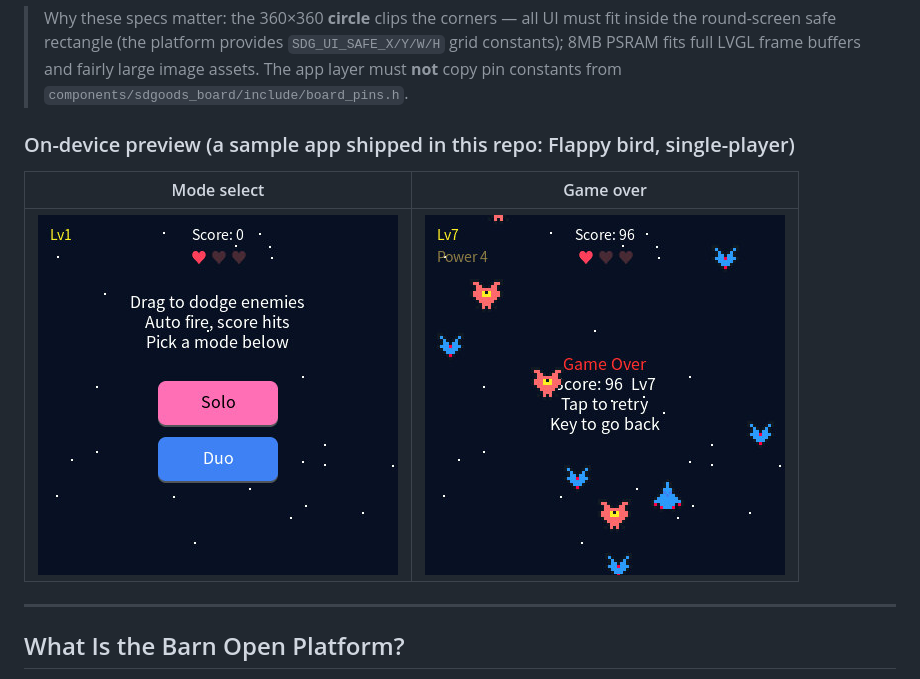
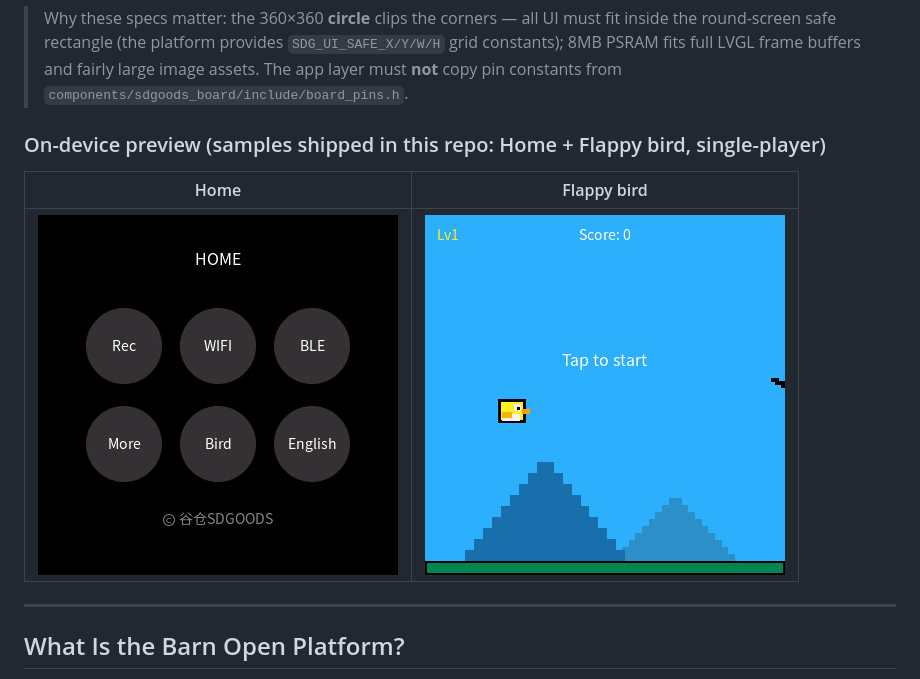
Before and after one commit to SDGOODS/SDGOODS-ESP32S3, a Markdown page: README_EN.md, the part around the change. GitHub-like rendering; pictures changed too: screenshot/game-flappy-gameover.jpg (deleted), screenshot/game-flappy-menu.jpg (deleted), screenshot/game-flappy.jpg (added).

Commit message:
docs(esp32s3): 实机截图换为真机实拍（主页 + 小鸟 Flappy），替换误标的飞机截图

```diff
--- a/README_EN.md
+++ b/README_EN.md
@@ -50,11 +50,11 @@ An **ESP32-S3 + 360×360 round touch screen** wearable badge that can be worn as
 
 > Why these specs matter: the 360×360 **circle** clips the corners — all UI must fit inside the round-screen safe rectangle (the platform provides `SDG_UI_SAFE_X/Y/W/H` grid constants); 8MB PSRAM fits full LVGL frame buffers and fairly large image assets. The app layer must **not** copy pin constants from `components/sdgoods_board/include/board_pins.h`.
 
-### On-device preview (a sample app shipped in this repo: Flappy bird, single-player)
+### On-device preview (samples shipped in this repo: Home + Flappy bird, single-player)
 
-| Mode select | Game over |
+| Home | Flappy bird |
 |---|---|
-| ![Flappy mode select](screenshot/game-flappy-menu.jpg) | ![Flappy game over](screenshot/game-flappy-gameover.jpg) |
+| ![Home](screenshot/home.jpg) | ![Flappy bird](screenshot/game-flappy.jpg) |
 
 ---
 
```
Also changed, not shown: README.md (+3 -3 lines).
